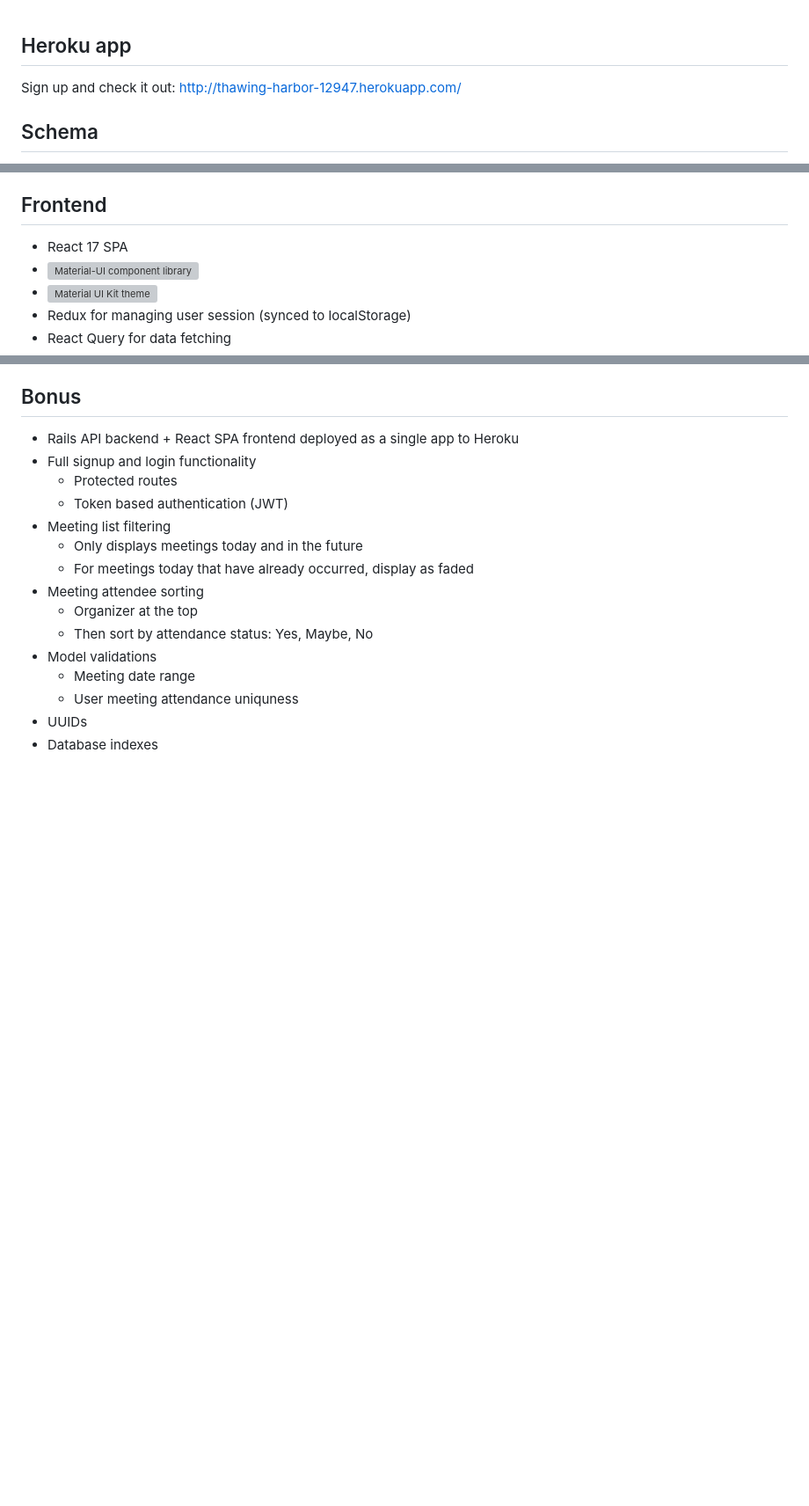
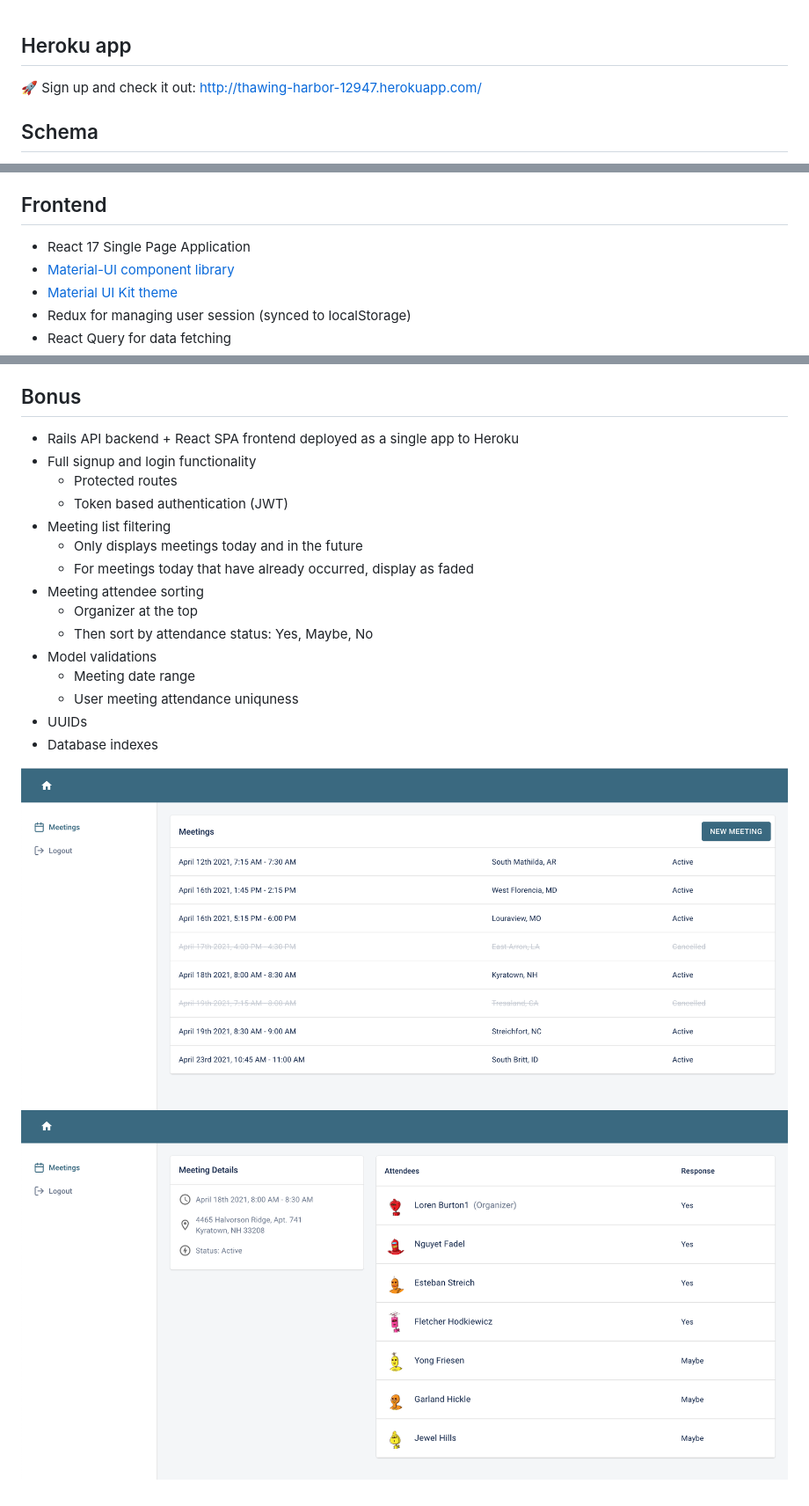
Before and after one commit to aguynamedloren/meetings, a Markdown page: README.md, 3 parts joined by grey strips. Shown: that part at 88% size. Drawn GitHub-style; pictures changed too: readme-images/screenshot-1.png (added), readme-images/screenshot-2.png (added); blank space fills up the shorter version; grey boxes are pictures that could not be loaded.

```diff
--- a/README.md
+++ b/README.md
@@ -1,5 +1,5 @@
 ## Heroku app
-  Sign up and check it out: http://thawing-harbor-12947.herokuapp.com/
+  :rocket: Sign up and check it out: http://thawing-harbor-12947.herokuapp.com/
 
 ## Schema
   * Users
@@ -17,9 +17,9 @@
   * Faker gem for seed data
 
 ## Frontend
-  * React 17 SPA
-  * ![Material-UI component library](https://material-ui.com/)
-  * ![Material UI Kit theme](https://material-ui.com/store/items/devias-kit/)
+  * React 17 Single Page Application
+  * [Material-UI component library](https://material-ui.com/)
+  * [Material UI Kit theme](https://material-ui.com/store/items/devias-kit/)
   * Redux for managing user session (synced to localStorage)
   * React Query for data fetching
 
@@ -39,3 +39,6 @@
       - User meeting attendance uniquness
   * UUIDs
   * Database indexes
+
+![screenshot-1](readme-images/screenshot-1.png)
+![screenshot-2](readme-images/screenshot-2.png)
```
Also changed, not shown: other parts of README.md (+1 -1 lines).
